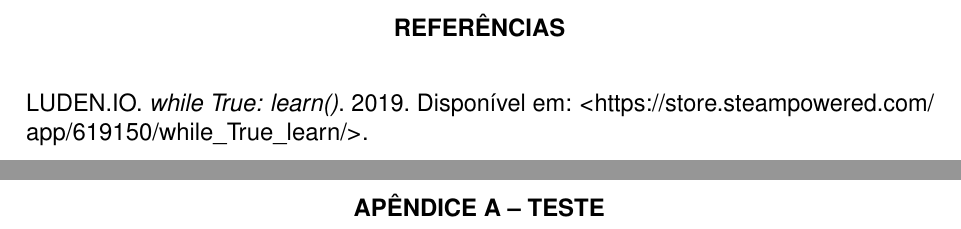
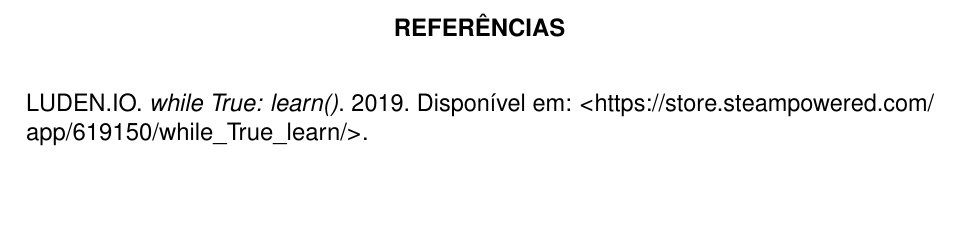
Before and after one commit to susankizawa/estudo-do-problema-proposto, a LaTeX thesis (main.tex): two parts of pages 14 and 15 of 16 before the commit and part of page 14 of 14 after it, the two joined at a grey line, cut so that both start at the same text, the shorter picture padded with empty space. Compiled offline with pdfLaTeX.

Commit message:
Update main.tex

```diff
--- a/main.tex
+++ b/main.tex
@@ -250,17 +250,4 @@
 % ----------------------------------------------------------
 \bibliography{referencias}
 
-% ----------------------------------------------------------
-% Apêndices
-% ----------------------------------------------------------
-% Material complementar preparado pelo autor
-\apendice[apendice:teste]{TESTE}
-
-% ----------------------------------------------------------
-% Anexos
-% ----------------------------------------------------------
-% Material complementar nao preparado pelo autor
-\anexo[apendice:teste1]{TESTE}
-
-
 \end{document}
```
